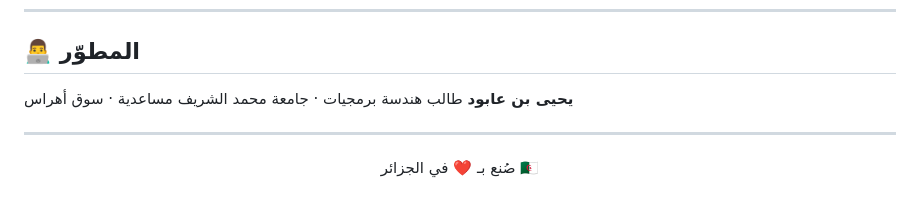
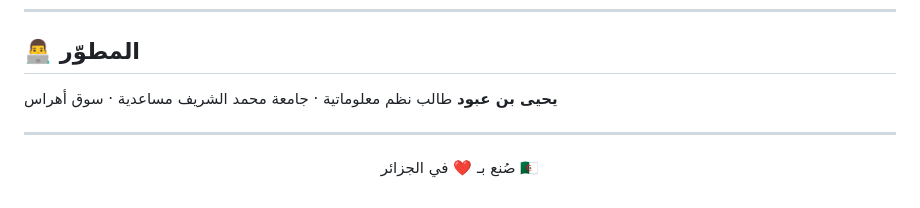
Before and after one commit to yahiabenaboud-dotcom/nawala-app, a Markdown page: README.md, the part around the change. GitHub-like rendering.

Commit message:
Update developer information in README
Corrected the name and field of study for the developer.

```diff
--- a/README.md
+++ b/README.md
@@ -81,8 +81,8 @@ Fonts        →  Cairo · Amiri (Google Fonts)
 
 ## 👨‍💻 المطوّر
 
-**يحيى بن عابود**
-طالب هندسة برمجيات · جامعة محمد الشريف مساعدية · سوق أهراس
+**يحيى بن عبود**
+طالب نظم معلوماتية  · جامعة محمد الشريف مساعدية · سوق أهراس
 
 ---
 
```
